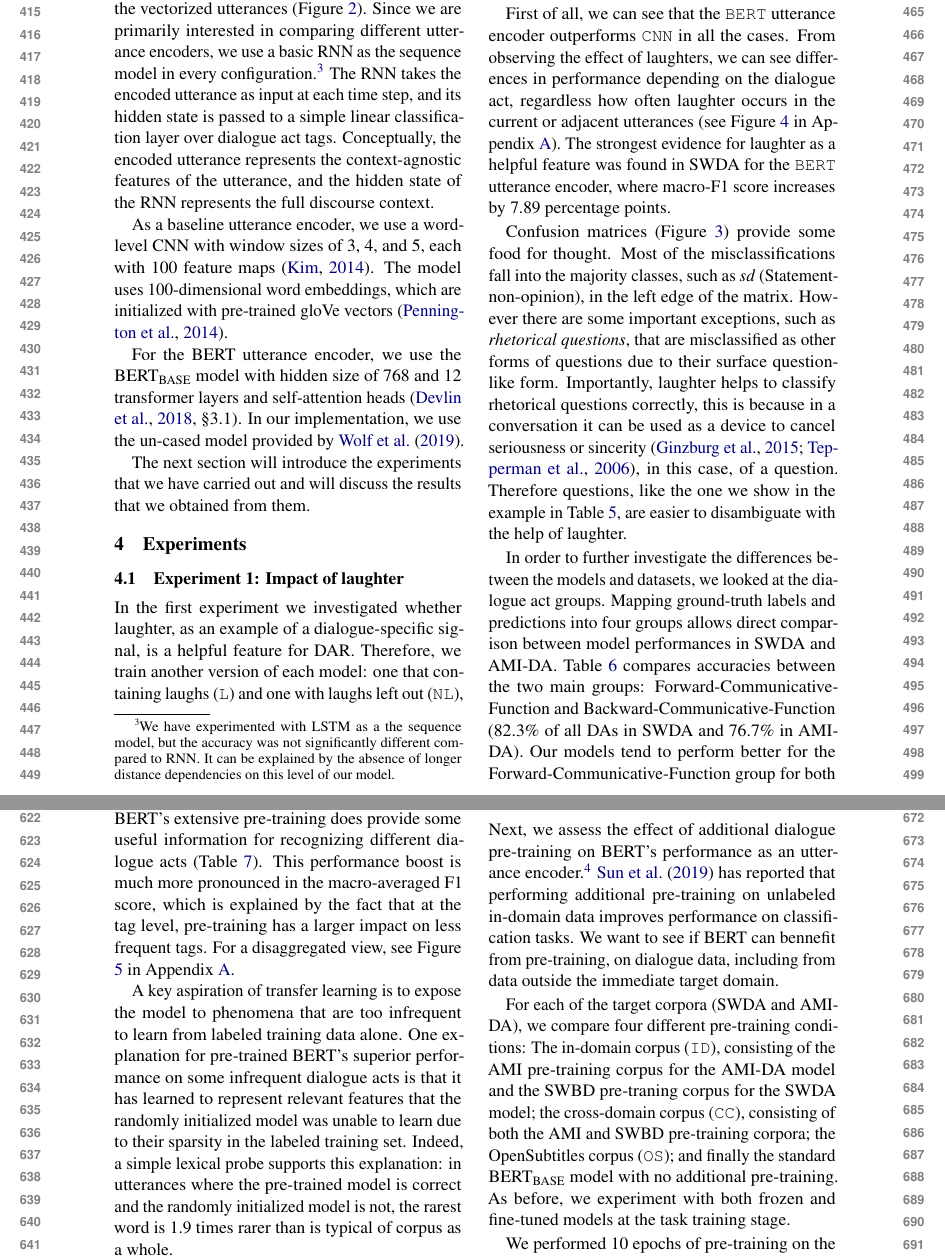
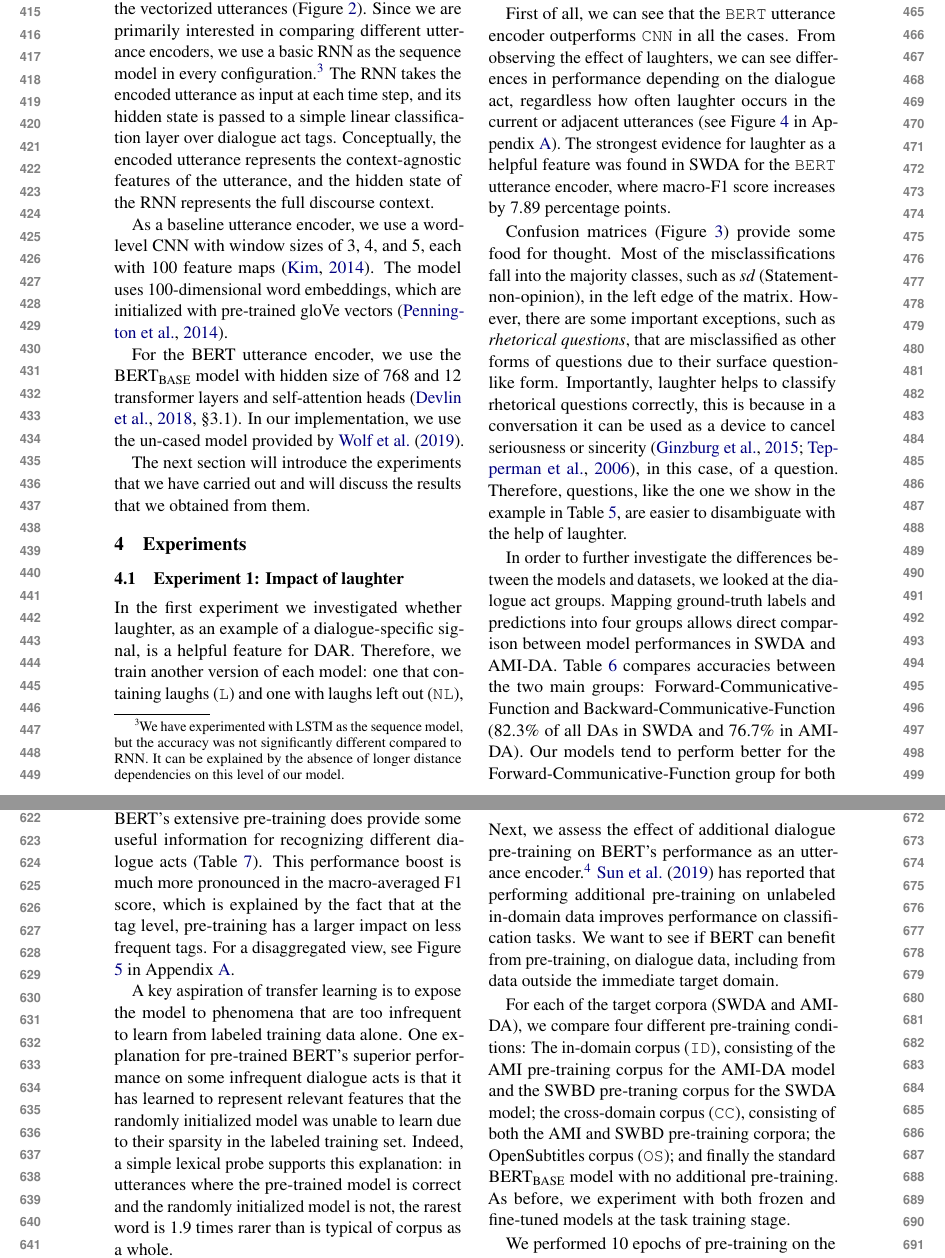
Before and after one commit to GU-CLASP/DistributionalDiscourse, a LaTeX paper (reports/Star-SEM Paper/starsem-paper.tex): two parts of pages 5 and 7 of 12, joined at a grey line, cut so that both start at the same text. Compiled offline with pdfLaTeX.

Commit message:
typos, commas

```diff
--- a/reports/Star-SEM Paper/starsem-paper.tex
+++ b/reports/Star-SEM Paper/starsem-paper.tex
@@ -281,7 +281,7 @@ Let us turn now to describing the neural network architectures that we used.
 \section{Model} % Bill
 
 To test the effectiveness of BERT for DAR, we employ a simple neural architecture with two components: an encoder that vectorizes utterances, and a sequence model that predicts dialogue act tags from the vectorized utterances (Figure~\ref{fig:model-architecture}).
-Since we are primarily interested in comparing different utterance encoders, we use a basic RNN as the sequence model in every configuration.\footnote{We have experimented with LSTM as a the sequence model, but the accuracy was not significantly different compared to RNN. It can be explained by the absence of longer distance dependencies on this level of our model.}
+Since we are primarily interested in comparing different utterance encoders, we use a basic RNN as the sequence model in every configuration.\footnote{We have experimented with LSTM as the sequence model, but the accuracy was not significantly different compared to RNN. It can be explained by the absence of longer distance dependencies on this level of our model.}
 The RNN takes the encoded utterance as input at each time step,
 and its hidden state is passed to a simple linear classification layer over dialogue act tags.
 Conceptually, the encoded utterance represents the context-agnostic features of the utterance, and the hidden state of the RNN represents the full discourse context.
@@ -327,9 +327,9 @@ The strongest evidence for laughter as a helpful feature was found in SWDA for t
   \label{table:laughter-total-acc}
 \end{table}
 
-Confusion matrices (Figure~\ref{fig:swda-cm}) provide some food for thought. Most of the misclassifications fall into the majority classes, such as \emph{sd} (Statement-non-opinion), in the left edge of the matrix. However there are some important exceptions, such as \emph{rhetorical questions}, that are misclassified as other forms of questions due to their surface question-like form.
+Confusion matrices (Figure~\ref{fig:swda-cm}) provide some food for thought. Most of the misclassifications fall into the majority classes, such as \emph{sd} (Statement-non-opinion), in the left edge of the matrix. However, there are some important exceptions, such as \emph{rhetorical questions}, that are misclassified as other forms of questions due to their surface question-like form.
 Importantly, laughter helps to classify rhetorical questions correctly, this is because in a conversation it can be used as a device to cancel seriousness or sincerity \citep{ginzburg2015understanding,tepperman2006yeah}, in this case, of a question.
-Therefore questions, like the one we show in the example in Table~\ref{table:example-qh}, are easier to disambiguate with the help of laughter.
+Therefore, questions, like the one we show in the example in Table~\ref{table:example-qh}, are easier to disambiguate with the help of laughter.
 \begin{table}
       \small
   \centering
@@ -448,7 +448,7 @@ compared to 9.6\% of utterances where fine-tuning makes a difference.
 Next, we assess the effect of additional dialogue pre-training on BERT's performance as an utterance encoder.\footnote{
 In-domain pre-training is sometimes referred to as \textit{fine-tuning}, but we reserve that term for task-specific training on labeled data.}
 \citet{sunHowFineTuneBERT2019} has reported that performing additional pre-training on unlabeled in-domain data improves performance on classification tasks.
-We want to see if BERT can bennefit from pre-training, on dialogue data, including from data outside the immediate target domain.
+We want to see if BERT can benefit from pre-training, on dialogue data, including from data outside the immediate target domain.
 
 For each of the target corpora (SWDA and AMI-DA), we compare four different pre-training conditions:
 The in-domain corpus (\texttt{ID}), consisting of the AMI pre-training corpus for the AMI-DA model and the SWBD pre-traning corpus for the SWDA model;
```
Also changed, not shown: reports/Star-SEM Paper/starsem-paper.tex (2 more changed lines).
